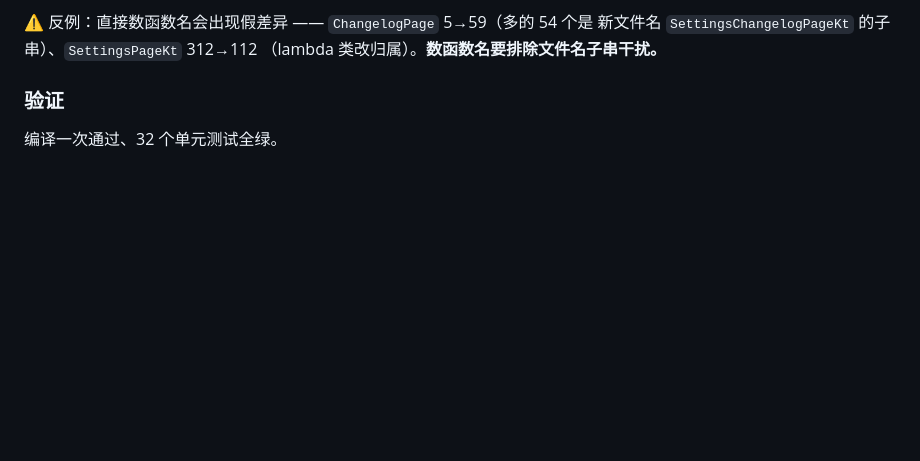
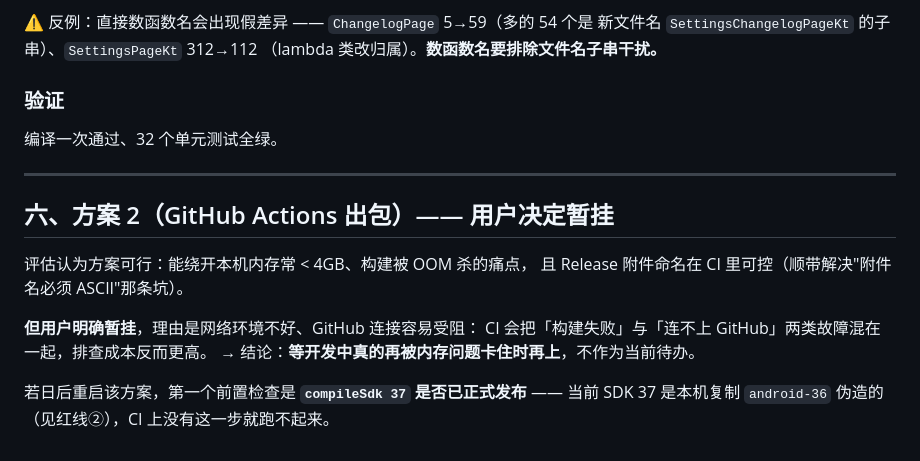
Before and after one commit to Naatsumeee/SHZUSuperSchedule, a Markdown page: .workbuddy/memory/2026-09-25b.md, the part around the change. Rendered like a GitHub page; blank space fills up the shorter version.

```diff
--- a/.workbuddy/memory/2026-09-25b.md
+++ b/.workbuddy/memory/2026-09-25b.md
@@ -126,3 +126,17 @@ JVM 测试一调用就抛 `RuntimeException: Stub!`。
 
 ### 验证
 编译一次通过、32 个单元测试全绿。
+
+---
+
+## 六、方案 2（GitHub Actions 出包）—— 用户决定暂挂
+
+评估认为方案可行：能绕开本机内存常 < 4GB、构建被 OOM 杀的痛点，
+且 Release 附件命名在 CI 里可控（顺带解决"附件名必须 ASCII"那条坑）。
+
+**但用户明确暂挂**，理由是网络环境不好、GitHub 连接容易受阻：
+CI 会把「构建失败」与「连不上 GitHub」两类故障混在一起，排查成本反而更高。
+→ 结论：**等开发中真的再被内存问题卡住时再上**，不作为当前待办。
+
+若日后重启该方案，第一个前置检查是 **`compileSdk 37` 是否已正式发布** ——
+当前 SDK 37 是本机复制 `android-36` 伪造的（见红线②），CI 上没有这一步就跑不起来。
```
Also changed, not shown: .workbuddy/memory/MEMORY.md (+11 -0 lines).
